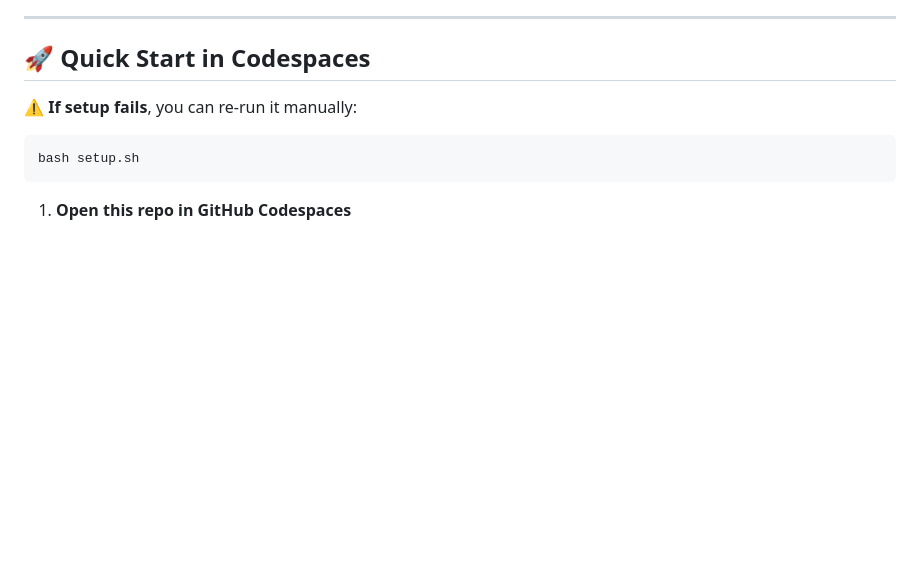
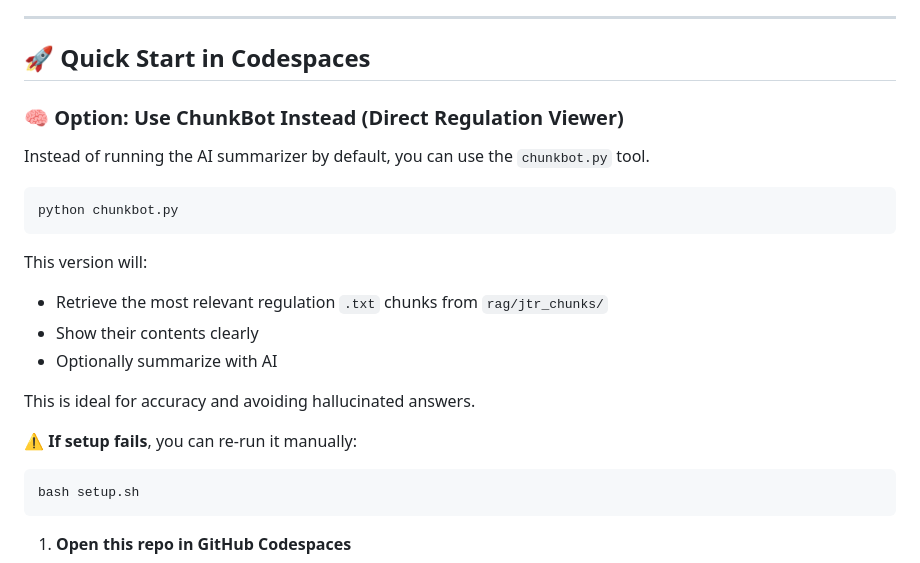
Before and after one commit to kenneydesigns/travel_bot, a Markdown page: README.md, the part around the change. Rendered like a GitHub page; blank space fills up the shorter version.

````diff
--- a/README.md
+++ b/README.md
@@ -17,6 +17,21 @@ TravelBot is a lightweight Retrieval-Augmented Generation (RAG) chatbot that ans
 ---
 
 ## 🚀 Quick Start in Codespaces
+### 🧠 Option: Use ChunkBot Instead (Direct Regulation Viewer)
+
+Instead of running the AI summarizer by default, you can use the `chunkbot.py` tool.
+
+```bash
+python chunkbot.py
+```
+
+This version will:
+- Retrieve the most relevant regulation `.txt` chunks from `rag/jtr_chunks/`
+- Show their contents clearly
+- Optionally summarize with AI
+
+This is ideal for accuracy and avoiding hallucinated answers.
+
 **⚠️ If setup fails**, you can re-run it manually:
 ```bash
 bash setup.sh
````
